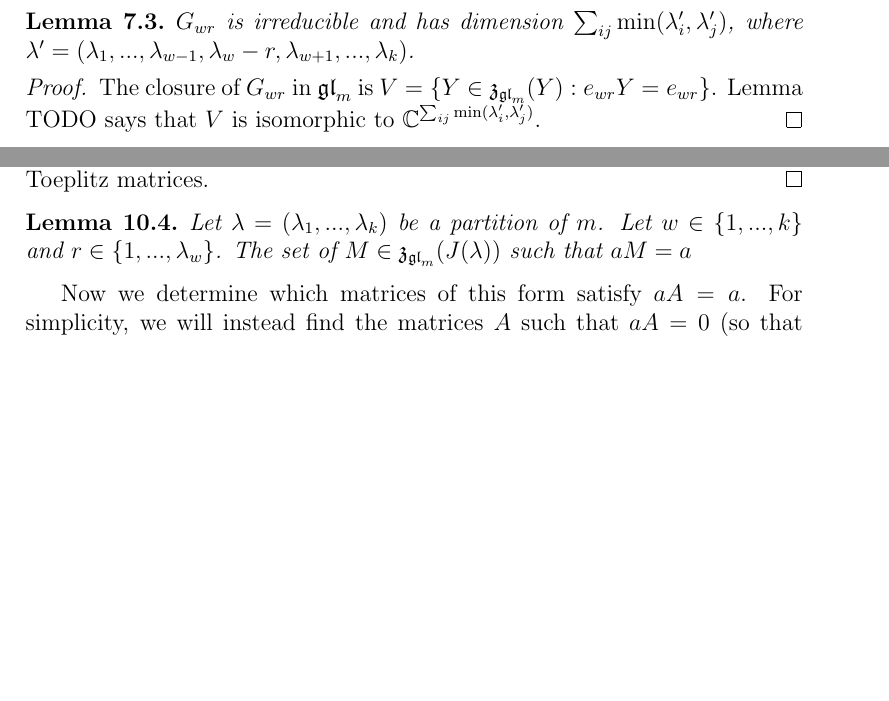
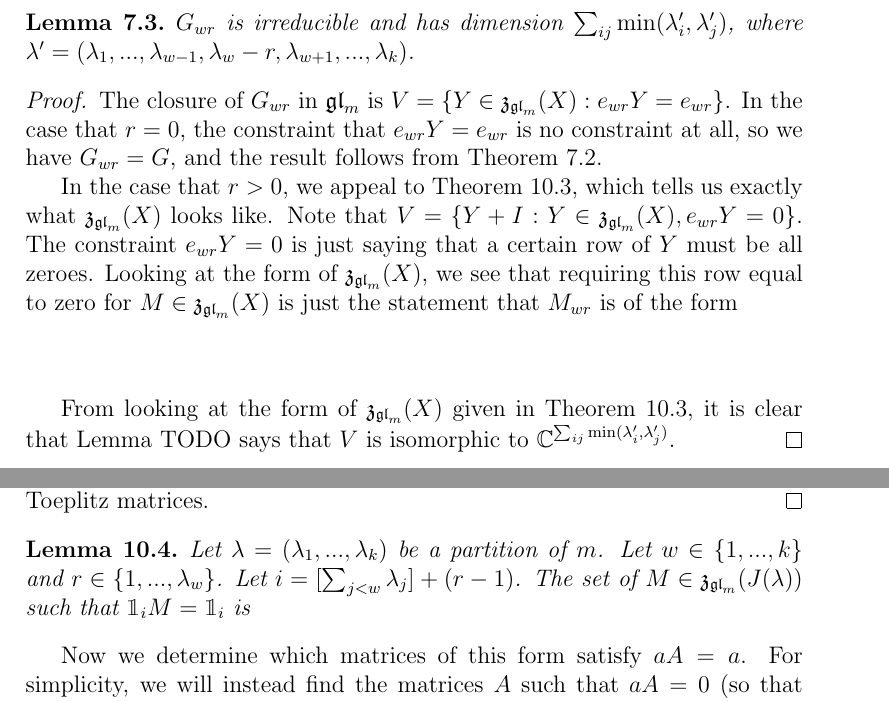
Before and after one commit to OwenConoly/springer, a LaTeX document (paper.tex): two parts of pages 19 and 22 of 26 before the commit and two parts of pages 20 and 22 of 27 after it, joined at a grey line, cut so that both start at the same text, the shorter picture padded with empty space. Compiled offline with pdfLaTeX.

Commit message:
more about the linalg

```diff
--- a/paper.tex
+++ b/paper.tex
@@ -815,7 +815,15 @@ Recall from section 5 the groups \(G = \{P \in \GL_m : P^{-1}XP = X\}\) and \(G_
     \(G_{wr}\) is irreducible and has dimension \(\sum_{ij} \min(\lambda_i', \lambda_j')\), where \(\lambda' = (\lambda_1, ..., \lambda_{w - 1}, \lambda_w - r, \lambda_{w + 1}, ..., \lambda_k)\).
 \end{lemma}
 \begin{proof}
-    The closure of \(G_{wr}\) in \(\gl_m\) is \(V = \{Y \in \mathfrak{z}_{\gl_m}(Y) : e_{wr} Y = e_{wr}\}\).
+    The closure of \(G_{wr}\) in \(\gl_m\) is \(V = \{Y \in \mathfrak{z}_{\gl_m}(X) : e_{wr} Y = e_{wr}\}\).
+    In the case that \(r = 0\), the constraint that \(e_{wr}Y = e_{wr}\) is no constraint at all, so we have \(G_{wr} = G\), and the result follows from \cref{g_irred_dim}.
+    \par In the case that \(r > 0\), we appeal to \cref{nilpotent_centralizer}, which tells us exactly what \(\mathfrak{z}_{\gl_m}(X)\) looks like.
+    Note that \(V = \{Y + I : Y \in \mathfrak{z}_{\gl_m}(X), e_{wr}Y = 0\}\).
+    The constraint \(e_{wr}Y = 0\) is just saying that a certain row of \(Y\) must be all zeroes.
+    Looking at the form of \(\mathfrak{z}_{\gl_m}(X)\), we see that requiring this row equal to zero for \(M \in \mathfrak{z}_{\gl_m}(X)\) is just the statement that \(M_{wr}\) is of the form
+    \[\]
+
+    From looking at the form of \(\mathfrak{z}_{\gl_m}(X)\) given in \cref{nilpotent_centralizer}, it is clear that
     Lemma TODO says that \(V\) is isomorphic to \(\mathbb{C}^{\sum_{ij} \min(\lambda_i', \lambda_j')}\).
 \end{proof}
 
@@ -905,7 +913,8 @@ In yet other words, all but the leftmost (equivalently, bottommost) \(\min(m,n)\
 \begin{lemma}
     Let \(\lambda = (\lambda_1, ..., \lambda_k)\) be a partition of \(m\).
     Let \(w \in \{1, ..., k\}\) and \(r \in \{1, ..., \lambda_w\}\).
-    The set of \(M \in \mathfrak{z}_{\gl_m}(J(\lambda))\) such that \(aM = a\)
+    Let \(i = [\sum_{j < w} \lambda_j] + (r - 1)\).
+    The set of \(M \in \mathfrak{z}_{\gl_m}(J(\lambda))\) such that \(\mathbbm{1}_iM = \mathbbm{1}_i\) is
 \end{lemma}
 Now we determine which matrices of this form satisfy \(aA = a\).
 For simplicity, we will instead find the matrices \(A\) such that \(aA = 0\) (so that \(a(A + I) = a\)).
```
Also changed, not shown: paper.pdf.
